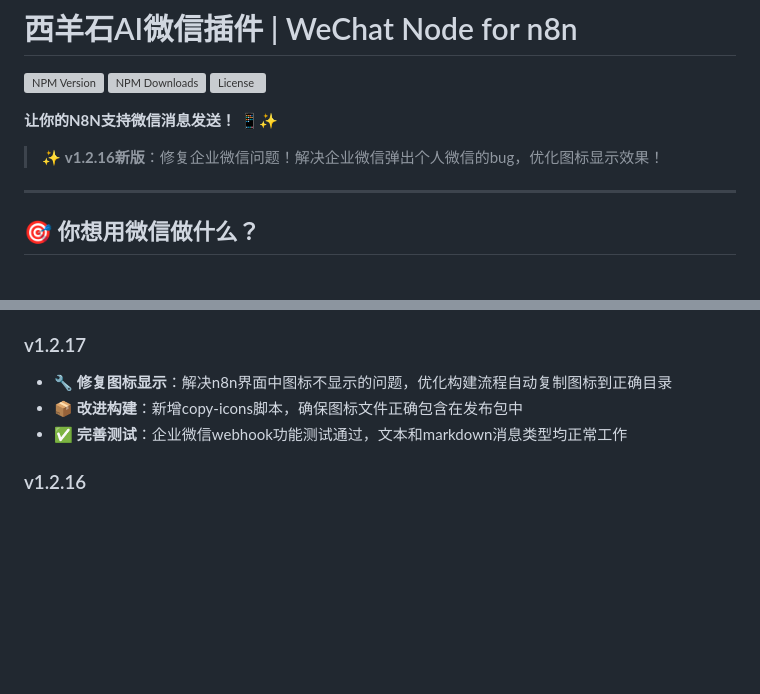
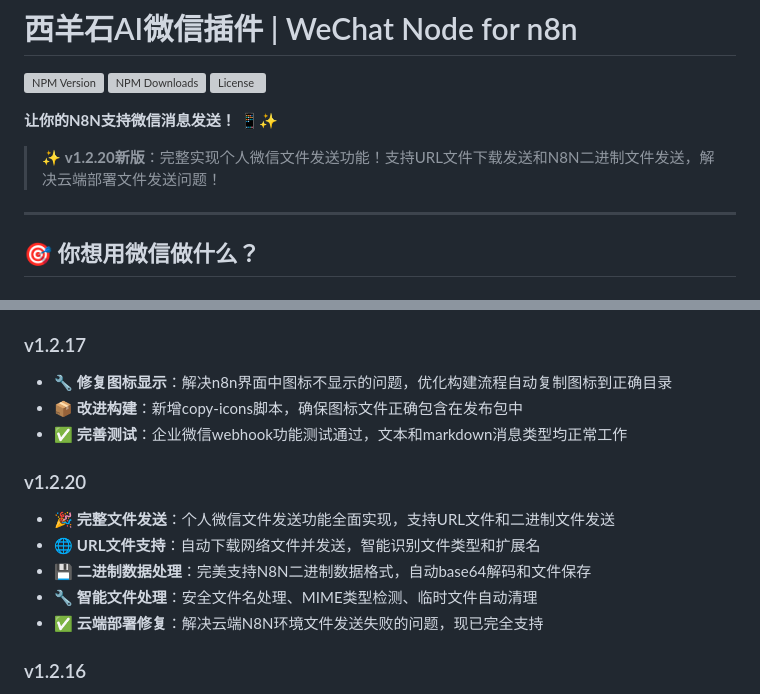
Before and after one commit to Standed/n8n-nodes-weixin-wechat, a Markdown page: README.md, 2 parts joined by grey strips. Rendered like a GitHub page; blank space fills up the shorter version; grey boxes are pictures that could not be loaded.

```diff
--- a/README.md
+++ b/README.md
@@ -6,7 +6,7 @@
 
 **让你的N8N支持微信消息发送！** 📱✨
 
-> ✨ **v1.2.16新版**：修复企业微信问题！解决企业微信弹出个人微信的bug，优化图标显示效果！
+> ✨ **v1.2.20新版**：完整实现个人微信文件发送功能！支持URL文件下载发送和N8N二进制文件发送，解决云端部署文件发送问题！
 
 ---
 
@@ -214,6 +214,13 @@
 - 📦 **改进构建**：新增copy-icons脚本，确保图标文件正确包含在发布包中
 - ✅ **完善测试**：企业微信webhook功能测试通过，文本和markdown消息类型均正常工作
 
+### v1.2.20
+- 🎉 **完整文件发送**：个人微信文件发送功能全面实现，支持URL文件和二进制文件发送
+- 🌐 **URL文件支持**：自动下载网络文件并发送，智能识别文件类型和扩展名
+- 💾 **二进制数据处理**：完美支持N8N二进制数据格式，自动base64解码和文件保存
+- 🔧 **智能文件处理**：安全文件名处理、MIME类型检测、临时文件自动清理
+- ✅ **云端部署修复**：解决云端N8N环境文件发送失败的问题，现已完全支持
+
 ### v1.2.16
 - 🔧 **修复企业微信**：解决企业微信发送时弹出个人微信的问题，企业微信现在直接调用webhook
 - 🎨 **优化图标**：简化SVG图标结构，提高n8n中的显示兼容性
```
Also changed, not shown: personal-wechat-service/README.md (+12 -0 lines).
